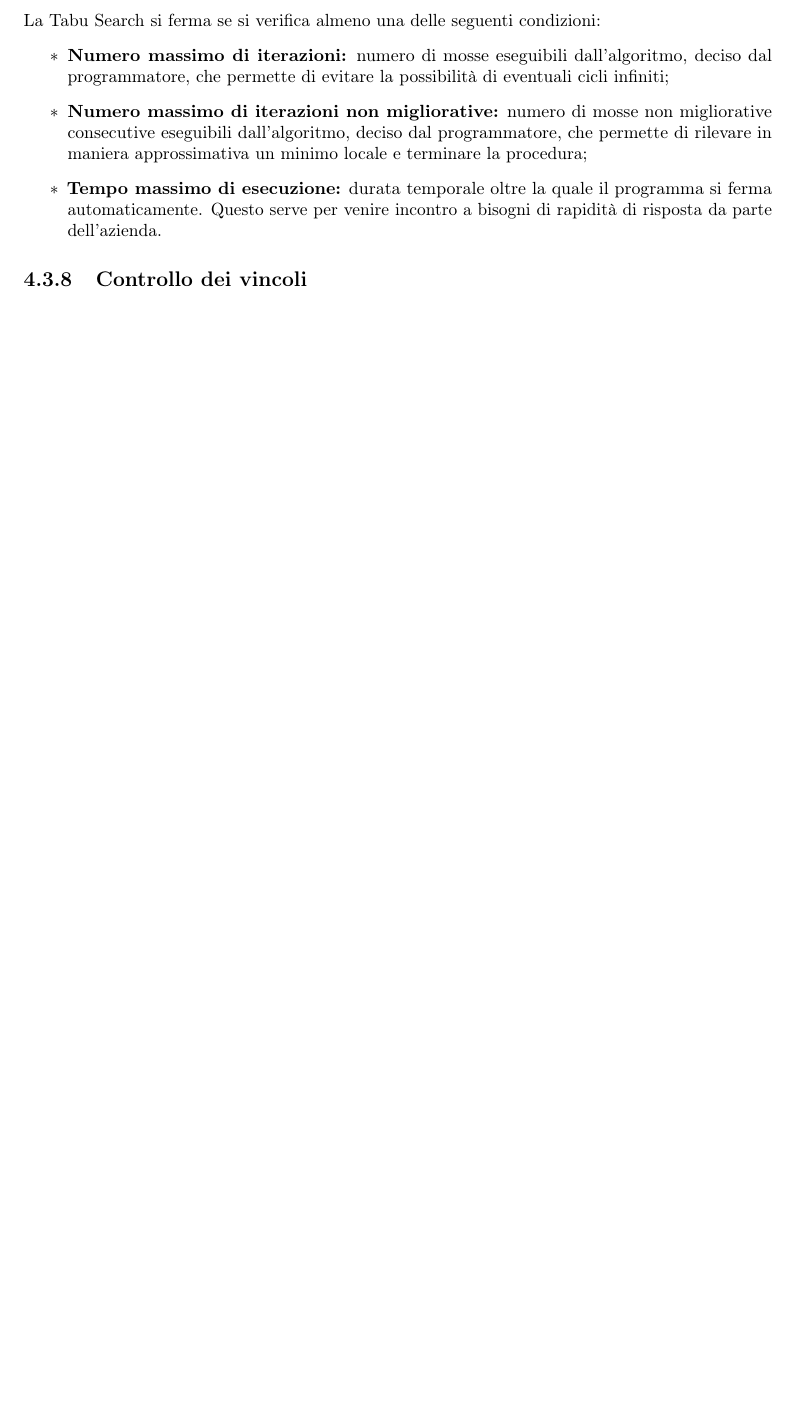
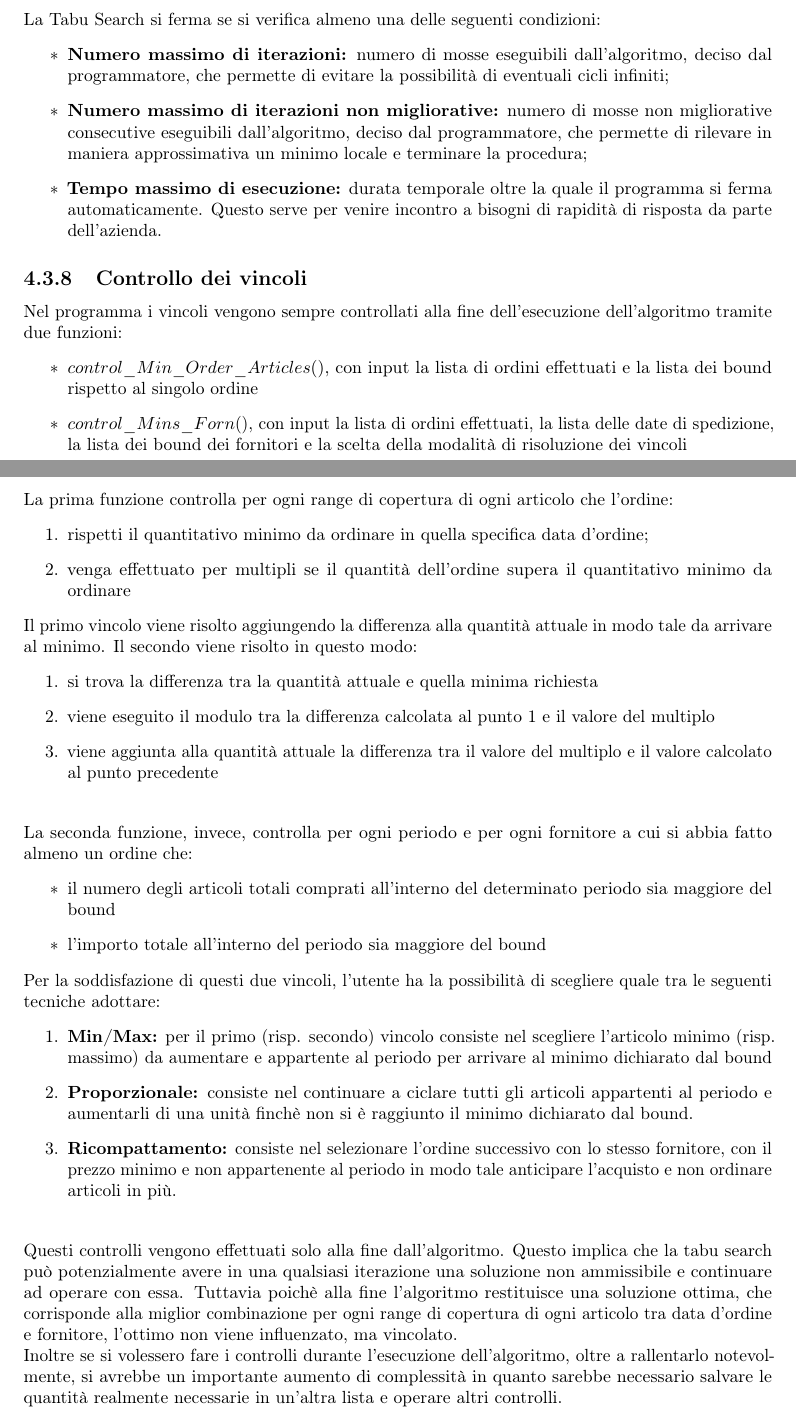
Before and after one commit to filippobrugnolaro/bachelor-degree-thesis, a LaTeX thesis (tesi.tex, which reads capitoli/capitolo-4.tex, tesi-config.tex): part of page 50 of 61 before the commit and two parts of pages 48 and 49 of 61 after it, the two joined at a grey line, cut so that both start at the same text, the shorter picture padded with empty space. Compiled offline with pdfLaTeX.

Commit message:
fine capitolo 4

```diff
--- a/capitoli/capitolo-4.tex
+++ b/capitoli/capitolo-4.tex
@@ -384,6 +403,76 @@ $R=1$.
 %**************************************************************
 \subsection{Controllo dei vincoli}
 \label{sec:controllo-vincoli}
+\noindent Nel programma i vincoli vengono sempre controllati alla fine dell'esecuzione dell'algoritmo
+tramite due funzioni:
+\begin{itemize}
+    \item $control\_Min\_Order\_Articles()$, con input la
+    lista di ordini effettuati e la lista dei bound rispetto
+    al singolo ordine
+    \item $control\_Mins\_Forn()$, con input la lista di
+    ordini effettuati, la lista delle date di spedizione,
+    la lista dei bound dei fornitori e la scelta della
+    modalità di risoluzione dei vincoli
+\end{itemize}
+\newpage
+\noindent La prima funzione controlla per ogni range di
+copertura di ogni articolo che l'ordine:
+\begin{enumerate}
+    \item rispetti il quantitativo minimo
+    da ordinare in quella specifica data d'ordine;
+    \item venga effettuato per multipli se il quantità
+    dell'ordine supera il quantitativo minimo da ordinare
+\end{enumerate}
+Il primo vincolo viene risolto aggiungendo la differenza alla quantità attuale
+in modo tale da arrivare al minimo.
+Il secondo viene risolto in questo modo:
+\begin{enumerate}
+    \item si trova la differenza tra la quantità attuale
+    e quella minima richiesta
+    \item viene eseguito il modulo tra la differenza calcolata al punto 1 e il valore del multiplo
+    \item viene aggiunta alla quantità attuale la differenza tra il valore del multiplo e il valore calcolato al punto precedente
+\end{enumerate}
+\vspace*{0.5cm}
+\noindent La seconda funzione, invece, controlla per ogni
+periodo e per ogni fornitore a cui si abbia fatto
+almeno un ordine che:
+\begin{itemize}
+    \item il numero degli articoli totali comprati all'interno
+    del determinato periodo sia maggiore del bound
+    \item l'importo totale all'interno del periodo sia
+    maggiore del bound
+\end{itemize}
+Per la soddisfazione di questi due vincoli, l'utente ha la
+possibilità di scegliere quale tra le seguenti tecniche adottare:
+\begin{enumerate}
+    \item \textbf{Min/Max:} per il primo (risp. secondo) vincolo
+    consiste nel scegliere l'articolo minimo (risp. massimo)
+    da aumentare e appartente al periodo per arrivare al
+    minimo dichiarato dal bound
+    \item \textbf{Proporzionale:} consiste nel continuare a ciclare
+    tutti gli articoli appartenti al periodo e aumentarli di
+    una unità finchè non si è raggiunto il minimo
+    dichiarato dal bound.
+    \item \textbf{Ricompattamento:} consiste nel selezionare l'ordine
+    successivo con lo stesso fornitore, con il prezzo minimo e
+    non appartenente al periodo in modo tale anticipare l'acquisto
+    e non ordinare articoli in più.
+\end{enumerate}
+\vspace*{0.5cm}
+\noindent Questi controlli vengono effettuati solo alla fine dall'algoritmo.
+Questo implica che la tabu search può potenzialmente avere in
+una qualsiasi iterazione una soluzione non ammissibile e
+continuare ad operare con essa. Tuttavia poichè alla fine
+l'algoritmo restituisce una soluzione ottima, che corrisponde
+alla miglior combinazione per ogni range di copertura di
+ogni articolo tra data d'ordine e fornitore, l'ottimo non viene
+influenzato, ma vincolato.\\
+Inoltre se si volessero fare i controlli durante l'esecuzione dell'algoritmo,
+oltre a rallentarlo notevolmente, si avrebbe un importante aumento di
+complessità in quanto sarebbe necessario salvare le quantità realmente
+necessarie in un'altra lista e operare altri controlli.
+
+\newpage
 
 %**************************************************************
 \section{Codifica}
--- a/tesi-config.tex
+++ b/tesi-config.tex
@@ -12,10 +12,10 @@
 % Matricola
 \newcommand{\myFreshman}{1217321}
 
-\newcommand{\myTitle}{Sviluppo di un modulo software per la gestione degli ordini di acquisto con l'utilizzo di metodi euristici di ottimizzazione}
+\newcommand{\myTitle}{Sviluppo di un modulo software per la gestione degli ordini di acquisto con l'utilizzo di\\metodi euristici di ottimizzazione}
 
 % Tipo di tesi
-\newcommand{\myDegree}{Tesi di laurea}
+\newcommand{\myDegree}{Tesi di laurea triennale}
 
 % Università
 \newcommand{\myUni}{Università degli Studi di Padova}
```
Also changed, not shown: capitoli/capitolo-3.tex (+9 -14 lines), output/tesi.pdf, tesi.pdf, capitoli/capitolo-4.tex (37 more changed lines).
